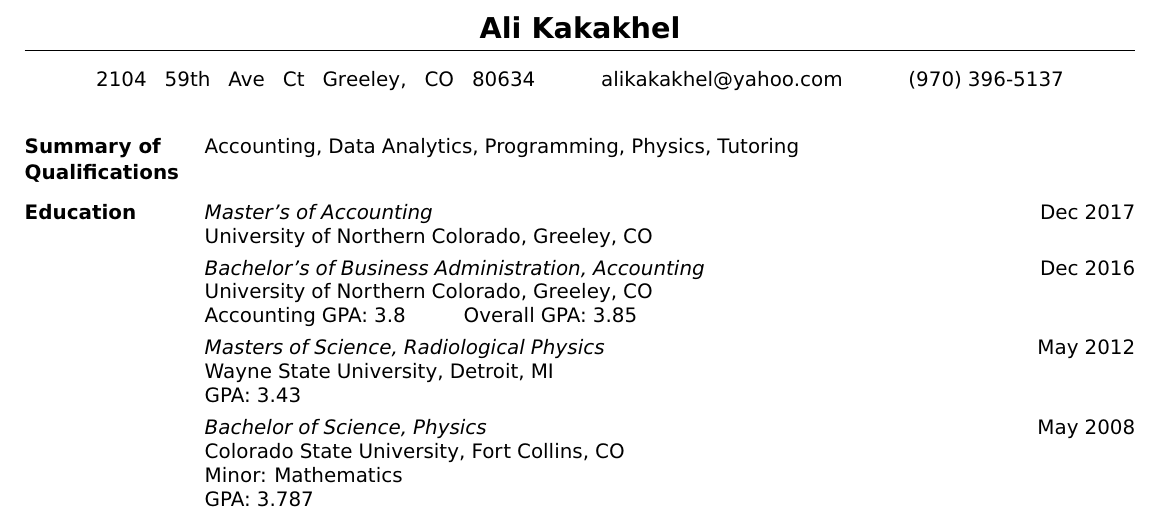
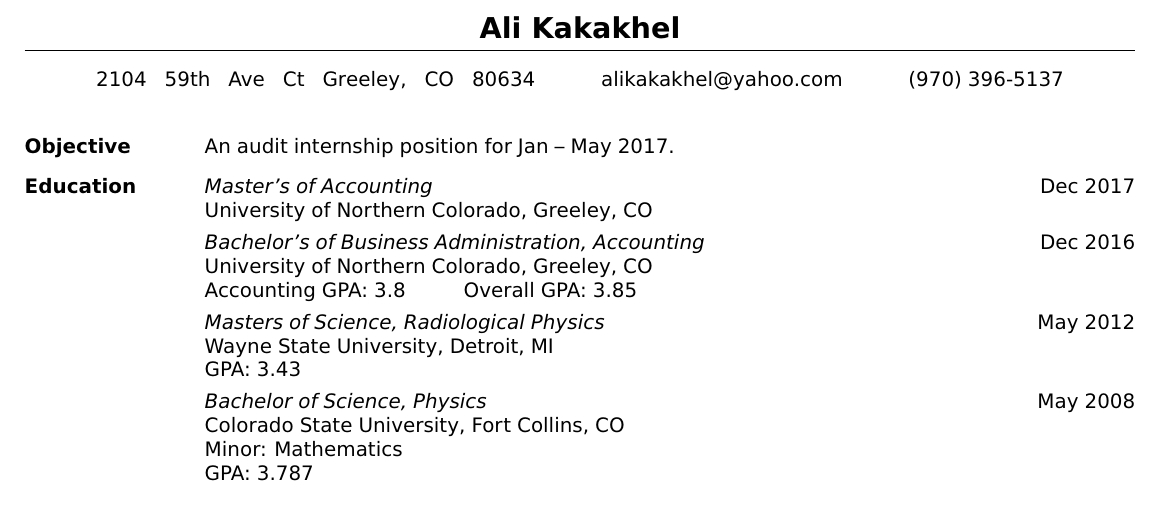
Before and after one commit to 3kakakhel/resume-accounting-latex, a LaTeX CV (Resume-Kakakhel-Audit.tex): part of the page, cut so that both start at the same text. Compiled offline with pdfLaTeX.

Commit message:
Focus resume towards auditing.

```diff
--- a/Resume-Kakakhel-Accounting.tex
+++ b/Resume-Kakakhel-Audit.tex
@@ -17,13 +17,8 @@
 
 \begin{description}[leftmargin=!,labelwidth=3cm]
 
-\item[Summary of]
-Accounting, Data Analytics, Programming, Physics, Tutoring
-\vspace{-2.5mm}
-\item[Qualifications]
-
-% \item[Objective]
-% An audit internship position for Jan -- May 2017.
+\item[Objective]
+An audit internship position for Jan -- May 2017.
 
 \item[Education]
 {\sl Master's of Accounting} \hfill Dec 2017\\
```
